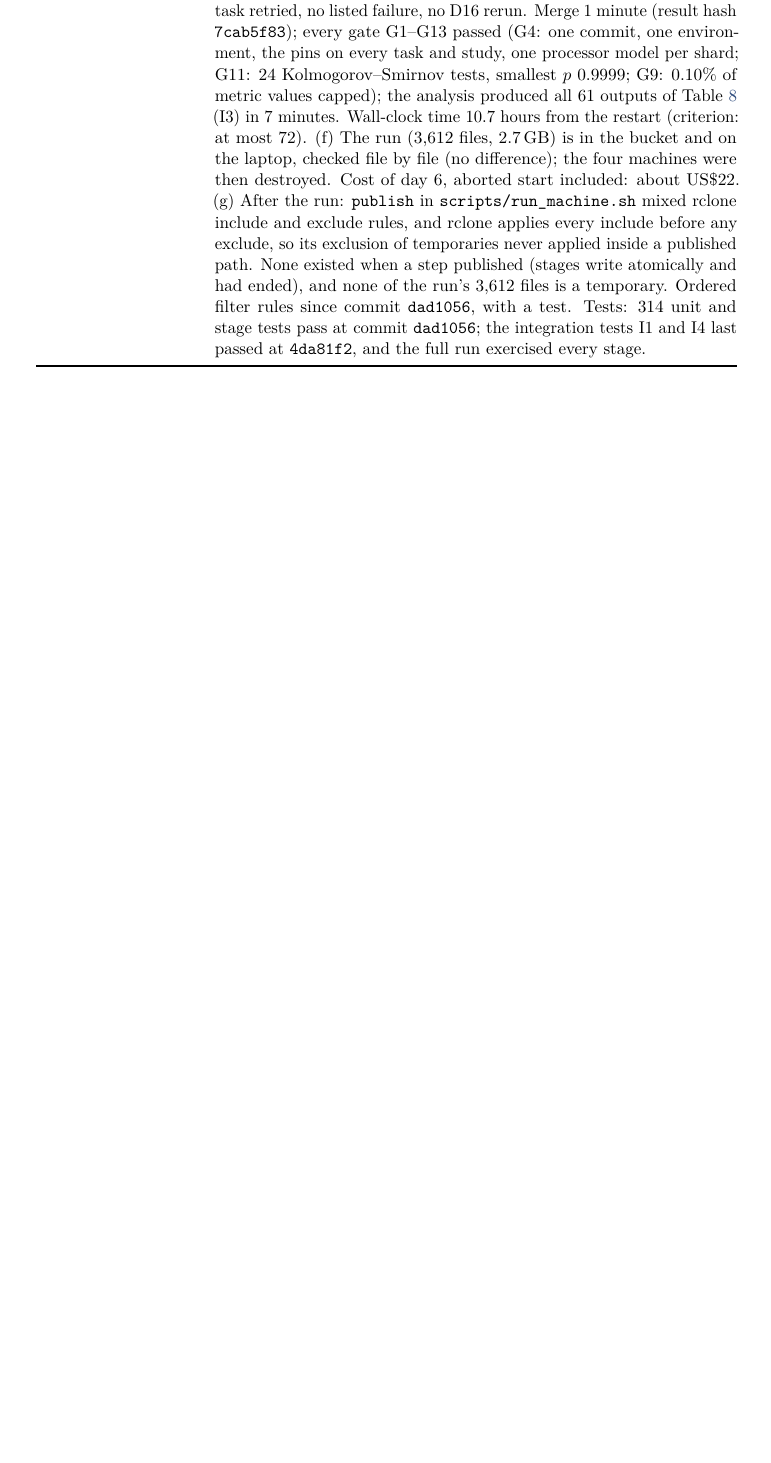
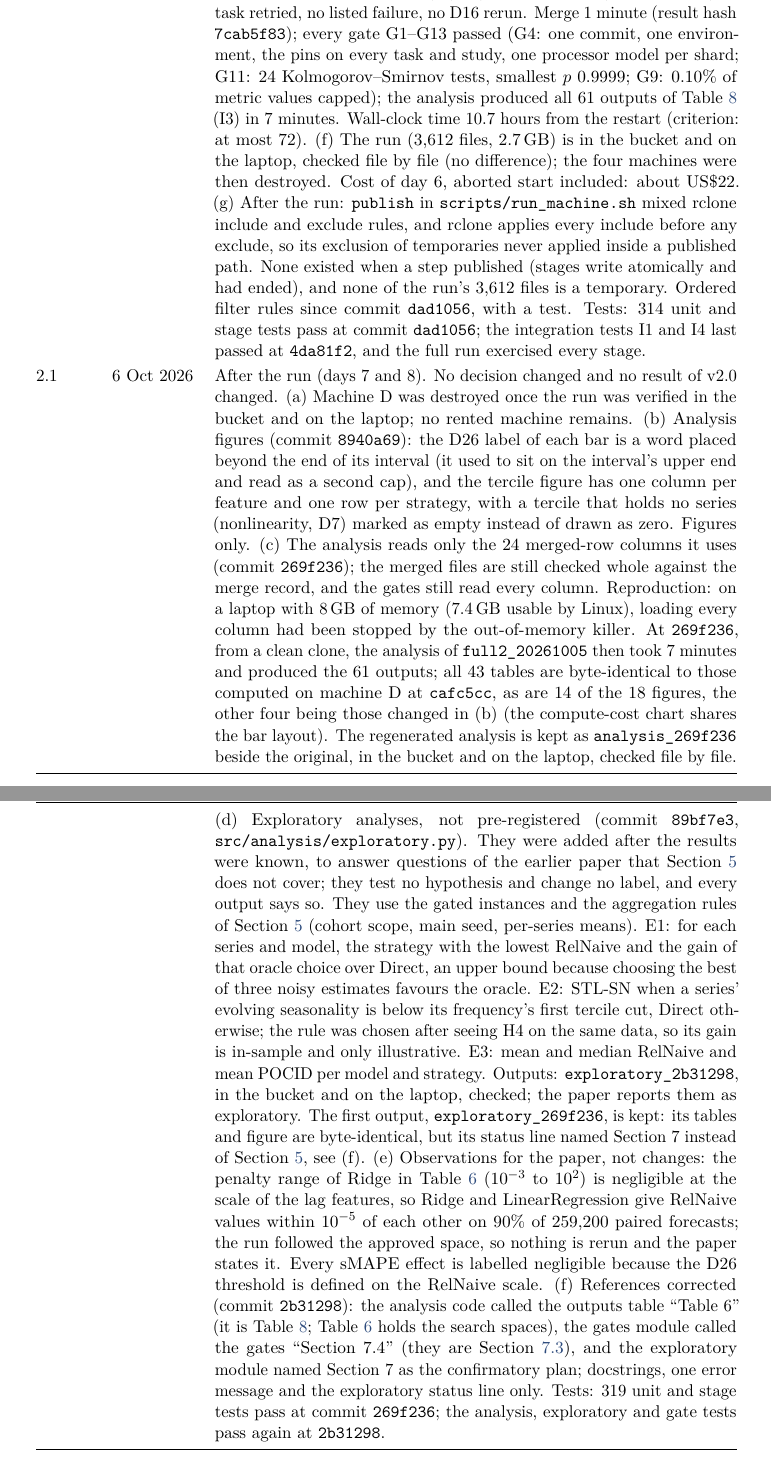
Before and after one commit to DiogoCosta18/TimeSeriesForecasting, a LaTeX document (pipeline/docs/protocol/rerun_protocol.tex): part of page 34 of 34 before the commit and two parts of pages 34 and 35 of 35 after it, the two joined at a grey line, cut so that both start at the same text, the shorter picture padded with empty space. Compiled offline with pdfLaTeX.

Commit message:
Protocol v2.1: change log for days 7 and 8
Only the change log, the version line and the header change (the approved body v1.4 is
untouched). Entry 2.1: machine D destroyed after verification; figure layout fixes
(8940a69); the analysis reads only the columns it uses (269f236) and, rerun from a clean
clone on an 8 GB laptop in 7 minutes, reproduces all 43 tables of the run byte for byte;
exploratory analyses E1-E3, declared not pre-registered (89bf7e3; outputs
exploratory_2b31298, the first output exploratory_269f236 kept); observations for the paper
(Ridge equals LinearRegression in practice, sMAPE labels); corrected references in the code
(2b31298). PDF rebuilt (35 pages).

Co-Authored-By: Claude Opus 5.5 <noreply@anthropic.com>

```diff
--- a/pipeline/docs/protocol/rerun_protocol.tex
+++ b/pipeline/docs/protocol/rerun_protocol.tex
@@ -28,7 +28,7 @@
 \pagestyle{fancy}
 \fancyhf{}
 \fancyhead[L]{\small\color{accent}Rerun protocol --- STL decomposition study}
-\fancyhead[R]{\small\color{accent}v2.0 --- approved (v1.4) + change log}
+\fancyhead[R]{\small\color{accent}v2.1 --- approved (v1.4) + change log}
 \fancyfoot[C]{\small\thepage}
 \renewcommand{\headrulewidth}{0.4pt}
 
@@ -51,7 +51,7 @@
 \large When Does Seasonal Decomposition Help?\\
 Pipeline decisions, measurement and analysis plan, implementation,\\ testing, pilot and full runs}
 \author{Prepared for D.\ Costa, the supervisor, and the partner university team}
-\date{Version 2.0 --- 6 October 2026 --- v1.4 approved by the supervisor; later amendments in Appendix~\ref{app:changelog}}
+\date{Version 2.1 --- 6 October 2026 --- v1.4 approved by the supervisor; later amendments in Appendix~\ref{app:changelog}}
 
 \begin{document}
 \maketitle
@@ -1177,6 +1177,8 @@ Version & Date & Change \\
 2.0 & 6 Oct 2026 & Full run (day 6). The supervisor approved the go and the amendments of v1.9 on 5~October 2026. No decision changed; (c) is a defect fixed before any result. (a)~Re-balancing (Section~8.3): the projection of v1.9 added each machine's stage times, but no evaluation can start before the 90 studies are frozen, so the critical path was ML tuning (6.7~hours, almost all of it five RandomForest studies run one after another) followed by the longest evaluation shard: about 15~hours, not 13.4. \code{tune -{}-workers} runs the studies of an ML shard in several processes; each study keeps its own TPE and fit seeds and runs its trials in order, and the main process alone archives the trials and writes the entries and records (commit \code{29abfa6}; on a real ML shard the entries are byte-identical and the archived trials equal to those of one process, tested); workers are refused on GPU shards. (b)~Machines (D22): four vast.ai instances with an RTX~4090 and the pilot's image. D, the lead, on the pilot's host (AMD EPYC~7B13): prepare, ML tuning (20~processes per shard), freeze, ML evaluation (8~processes) beside the statistical shards (20~processes), then merge, gates and analysis; A (EPYC~7763) the neural shards; B (EPYC~9V74) transformer quarterly; C (EPYC~7Y83) transformer monthly. A first machine~C refused every SSH connection and was replaced before it ran anything. Each machine was set up by \mbox{\code{scripts/setup_machine.sh}} (I5: 38 tests passed, lock hash \code{84c729b1}; frozen copy verified). \mbox{\code{scripts/run_machine.sh}} (commit \code{5a5a9fa}) runs one machine's part without an operator: the machines coordinate only through the bucket (D20); each step publishes its outputs, checks them file by file against the bucket and writes a marker; a machine that needs another's outputs waits for the marker, then fetches and checks them; a failed step writes a failure marker, the waiting machines stop and nothing is merged; a machine stops itself, with a key limited to that instance, only after its last upload was checked. \\
  & & (c)~Defect found at the start of the run and fixed before any result: the first start (\mbox{\code{full_20261005}}, commit \code{191940c}) stopped in ML tuning. With 20 trials, mlforecast reports each trial's only validation window to Optuna, whose default median pruner (active once five trials exist) ended some trials as pruned, without a value; the archive refuses such trials (Section~5.1), so all ten LinearRegression and Ridge studies of ML monthly failed twice within three minutes (e.g.\ \code{Ridge|monthly|raw}: trials 8, 9, 14, 15, 17 and 19). The pilots ran three trials and never reached the pruner. With one validation block pruning saves no computation; it only drops trials' values and changes what TPE sees. Fix (commit \code{cafc5cc}): the ML studies use no pruner, so every trial is evaluated and archived as Section~4.3 states; neuralforecast reports no intermediate values and cannot prune. A regression test with the full run's 20 trials fails without the fix (trials 7, 8 and 16 pruned). Every stage was stopped and the run restarted from prepare at \code{cafc5cc} as \mbox{\code{full2_20261005}}, so all studies and tasks share one commit (G4). The aborted start stays in the bucket with a record of what happened; its last upload predates the failures, so its own failure log was lost with machine~D. (d)~Platform note on prepare: the bundles of both starts (same host) are byte-identical. Against the verification bundle of day~2 (commit \code{cb5c047}, Intel laptop, before the pins of v1.9), eligibility, cutoffs and the tuning set are identical; features differ in their last bits (spectral entropy by up to $7\times10^{-4}$ in 121 of 59,404 series), which moves 6 of the 14,400 sampled series across a stratum boundary (2 for the ARCH statistic, 4 for non-normality; the other four samples are identical). As for AutoARIMA (v1.9 (c)), the bundle is computed once on one machine, hashed and used by every stage, and its platform is recorded. \\
  & & (e)~The full run was restarted on 5~October at 23:28~UTC as \mbox{\code{full2_20261005}} (commit \code{cafc5cc}, \mbox{\code{configs/rerun_v2.yaml}}). Prepare 4~minutes. The 90 studies: none failed or was retried; ML monthly 3.5~hours with 20 processes (the critical path), ML quarterly 0.3, neural 0.9 and 0.8, transformer 1.3 (monthly) and 1.0~hours (quarterly); frozen at 03:21~UTC. Evaluation, 1,641 of 1,641 tasks (324 cohort, 918 tercile, 84 seed check, 315 statistical chunks): statistical 1.8 and 0.6~hours (20 processes), ML 6.2 and 0.4~hours (8 processes), neural 3.6 and 3.0~hours, transformer 5.4 and 3.6~hours; 2,864,511 trained rows, no failed row, no task retried, no listed failure, no D16 rerun. Merge 1~minute (result hash \code{7cab5f83}); every gate G1--G13 passed (G4: one commit, one environment, the pins on every task and study, one processor model per shard; G11: 24 Kolmogorov--Smirnov tests, smallest $p$ 0.9999; G9: 0.10\% of metric values capped); the analysis produced all 61 outputs of Table~\ref{tab:outputs} (I3) in 7~minutes. Wall-clock time 10.7~hours from the restart (criterion: at most 72). (f)~The run (3,612 files, 2.7\,GB) is in the bucket and on the laptop, checked file by file (no difference); the four machines were then destroyed. Cost of day~6, aborted start included: about US\$22. (g)~After the run: \code{publish} in \mbox{\code{scripts/run_machine.sh}} mixed rclone include and exclude rules, and rclone applies every include before any exclude, so its exclusion of temporaries never applied inside a published path. None existed when a step published (stages write atomically and had ended), and none of the run's 3,612 files is a temporary. Ordered filter rules since commit \code{dad1056}, with a test. Tests: 314 unit and stage tests pass at commit \code{dad1056}; the integration tests I1 and I4 last passed at \code{4da81f2}, and the full run exercised every stage. \\
+2.1 & 6 Oct 2026 & After the run (days 7 and 8). No decision changed and no result of v2.0 changed. (a)~Machine~D was destroyed once the run was verified in the bucket and on the laptop; no rented machine remains. (b)~Analysis figures (commit \code{8940a69}): the D26 label of each bar is a word placed beyond the end of its interval (it used to sit on the interval's upper end and read as a second cap), and the tercile figure has one column per feature and one row per strategy, with a tercile that holds no series (nonlinearity, D7) marked as empty instead of drawn as zero. Figures only. (c)~The analysis reads only the 24 merged-row columns it uses (commit \code{269f236}); the merged files are still checked whole against the merge record, and the gates still read every column. Reproduction: on a laptop with 8\,GB of memory (7.4\,GB usable by Linux), loading every column had been stopped by the out-of-memory killer. At \code{269f236}, from a clean clone, the analysis of \mbox{\code{full2_20261005}} then took 7~minutes and produced the 61 outputs; all 43 tables are byte-identical to those computed on machine~D at \code{cafc5cc}, as are 14 of the 18 figures, the other four being those changed in (b) (the compute-cost chart shares the bar layout). The regenerated analysis is kept as \mbox{\code{analysis_269f236}} beside the original, in the bucket and on the laptop, checked file by file. \\
+ & & (d)~Exploratory analyses, not pre-registered (commit \code{89bf7e3}, \mbox{\code{src/analysis/exploratory.py}}). They were added after the results were known, to answer questions of the earlier paper that Section~\ref{sec:analysis} does not cover; they test no hypothesis and change no label, and every output says so. They use the gated instances and the aggregation rules of Section~\ref{sec:analysis} (cohort scope, main seed, per-series means). E1: for each series and model, the strategy with the lowest RelNaive and the gain of that oracle choice over Direct, an upper bound because choosing the best of three noisy estimates favours the oracle. E2: STL-SN when a series' evolving seasonality is below its frequency's first tercile cut, Direct otherwise; the rule was chosen after seeing H4 on the same data, so its gain is in-sample and only illustrative. E3: mean and median RelNaive and mean POCID per model and strategy. Outputs: \mbox{\code{exploratory_2b31298}}, in the bucket and on the laptop, checked; the paper reports them as exploratory. The first output, \mbox{\code{exploratory_269f236}}, is kept: its tables and figure are byte-identical, but its status line named Section~7 instead of Section~\ref{sec:analysis}, see (f). (e)~Observations for the paper, not changes: the penalty range of Ridge in Table~\ref{tab:spaces} ($10^{-3}$ to $10^{2}$) is negligible at the scale of the lag features, so Ridge and LinearRegression give RelNaive values within $10^{-5}$ of each other on 90\% of 259,200 paired forecasts; the run followed the approved space, so nothing is rerun and the paper states it. Every sMAPE effect is labelled negligible because the D26 threshold is defined on the RelNaive scale. (f)~References corrected (commit \code{2b31298}): the analysis code called the outputs table ``Table~6'' (it is Table~\ref{tab:outputs}; Table~\ref{tab:spaces} holds the search spaces), the gates module called the gates ``Section~7.4'' (they are Section~\ref{sec:gates}), and the exploratory module named Section~7 as the confirmatory plan; docstrings, one error message and the exploratory status line only. Tests: 319 unit and stage tests pass at commit \code{269f236}; the analysis, exploratory and gate tests pass again at \code{2b31298}. \\
 \end{longtable}
 
 \end{document}
```
Also changed, not shown: pipeline/docs/protocol/rerun_protocol.pdf.
